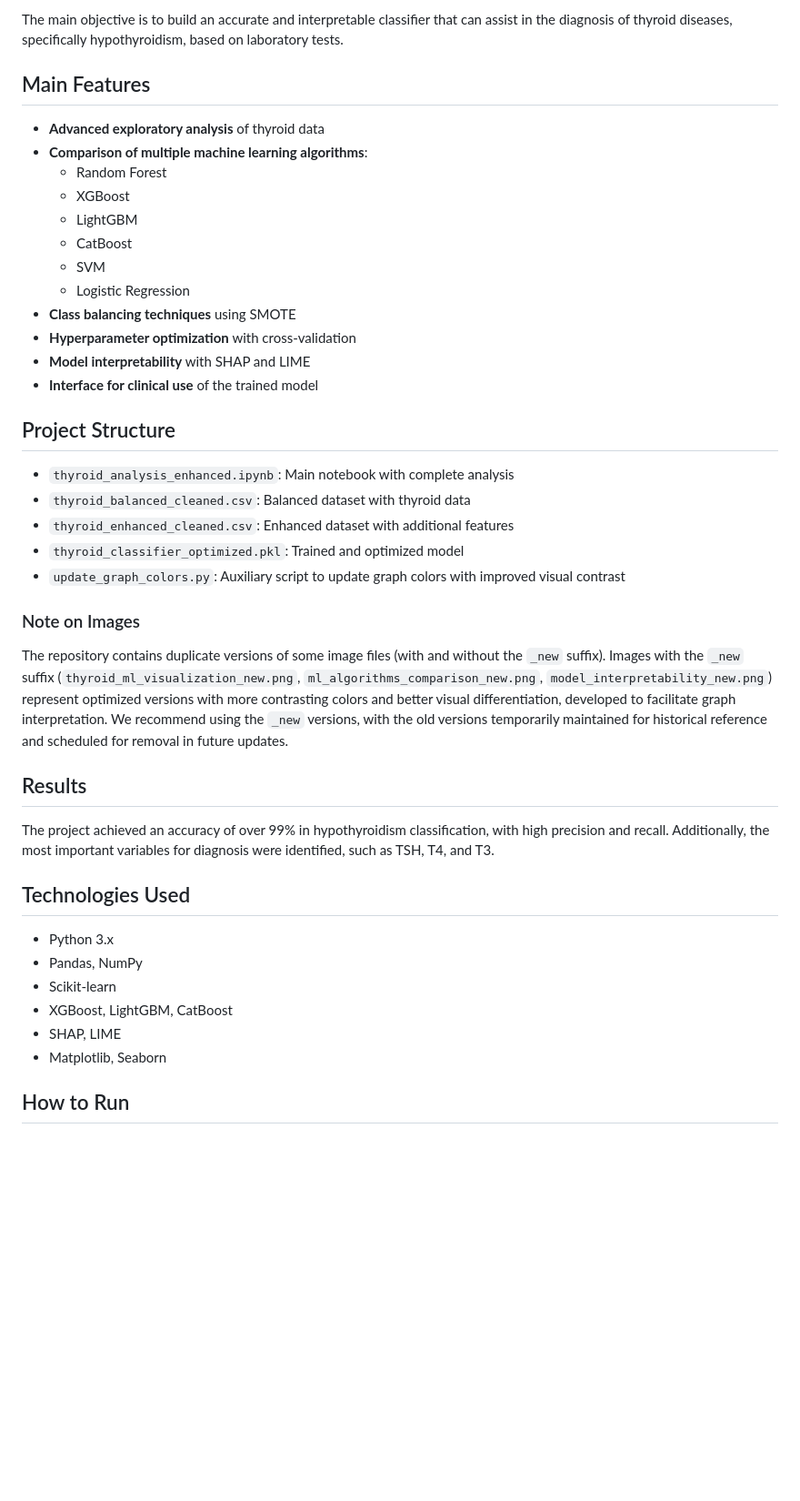
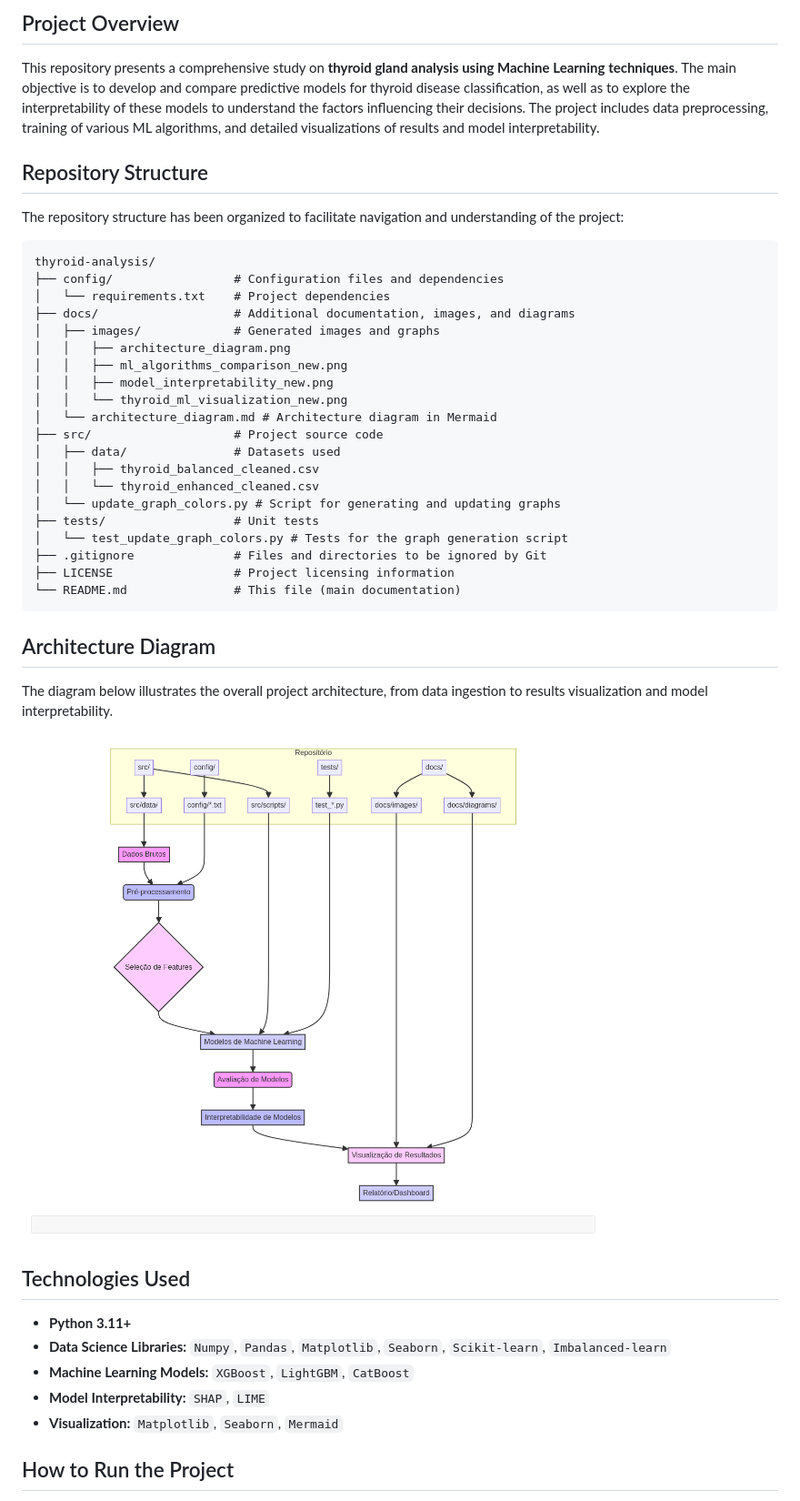
Before and after one commit to galafis/thyroid-analysis, a Markdown page: README.md, the part around the change printed below. Shown: that part at 91% size. Drawn GitHub-style; pictures changed too: docs/images/architecture_diagram.png (added); blank space fills up the shorter version.

Commit message:
feat: Auditoria e aprimoramento completo do repositório thyroid-analysis por Gabriel Demetrios Lafis

````diff
--- a/README.md
+++ b/README.md
@@ -85,45 +117,48 @@ This project presents an advanced analysis of thyroid data using machine learnin
 
-The main objective is to build an accurate and interpretable classifier that can assist in the diagnosis of thyroid diseases, specifically hypothyroidism, based on laboratory tests.
+## Project Overview
 
-## Main Features
+This repository presents a comprehensive study on **thyroid gland analysis using Machine Learning techniques**. The main objective is to develop and compare predictive models for thyroid disease classification, as well as to explore the interpretability of these models to understand the factors influencing their decisions. The project includes data preprocessing, training of various ML algorithms, and detailed visualizations of results and model interpretability.
 
-- **Advanced exploratory analysis** of thyroid data
-- **Comparison of multiple machine learning algorithms**:
-  - Random Forest
-  - XGBoost
-  - LightGBM
-  - CatBoost
-  - SVM
-  - Logistic Regression
-- **Class balancing techniques** using SMOTE
-- **Hyperparameter optimization** with cross-validation
-- **Model interpretability** with SHAP and LIME
-- **Interface for clinical use** of the trained model
+## Repository Structure
 
-## Project Structure
+The repository structure has been organized to facilitate navigation and understanding of the project:
 
-- `thyroid_analysis_enhanced.ipynb`: Main notebook with complete analysis
-- `thyroid_balanced_cleaned.csv`: Balanced dataset with thyroid data
-- `thyroid_enhanced_cleaned.csv`: Enhanced dataset with additional features
-- `thyroid_classifier_optimized.pkl`: Trained and optimized model
-- `update_graph_colors.py`: Auxiliary script to update graph colors with improved visual contrast
+```
+thyroid-analysis/
+├── config/                 # Configuration files and dependencies
+│   └── requirements.txt    # Project dependencies
+├── docs/                   # Additional documentation, images, and diagrams
+│   ├── images/             # Generated images and graphs
+│   │   ├── architecture_diagram.png
+│   │   ├── ml_algorithms_comparison_new.png
+│   │   ├── model_interpretability_new.png
+│   │   └── thyroid_ml_visualization_new.png
+│   └── architecture_diagram.md # Architecture diagram in Mermaid
+├── src/                    # Project source code
+│   ├── data/               # Datasets used
+│   │   ├── thyroid_balanced_cleaned.csv
+│   │   └── thyroid_enhanced_cleaned.csv
+│   └── update_graph_colors.py # Script for generating and updating graphs
+├── tests/                  # Unit tests
+│   └── test_update_graph_colors.py # Tests for the graph generation script
+├── .gitignore              # Files and directories to be ignored by Git
+├── LICENSE                 # Project licensing information
+└── README.md               # This file (main documentation)
+```
 
-### Note on Images
+## Architecture Diagram
 
-The repository contains duplicate versions of some image files (with and without the `_new` suffix). Images with the `_new` suffix (`thyroid_ml_visualization_new.png`, `ml_algorithms_comparison_new.png`, `model_interpretability_new.png`) represent optimized versions with more contrasting colors and better visual differentiation, developed to facilitate graph interpretation. We recommend using the `_new` versions, with the old versions temporarily maintained for historical reference and scheduled for removal in future updates.
+The diagram below illustrates the overall project architecture, from data ingestion to results visualization and model interpretability.
 
-## Results
-
-The project achieved an accuracy of over 99% in hypothyroidism classification, with high precision and recall. Additionally, the most important variables for diagnosis were identified, such as TSH, T4, and T3.
+![Architecture Diagram](docs/images/architecture_diagram.png)
 
 ## Technologies Used
 
-- Python 3.x
-- Pandas, NumPy
-- Scikit-learn
-- XGBoost, LightGBM, CatBoost
-- SHAP, LIME
-- Matplotlib, Seaborn
+*   **Python 3.11+**
+*   **Data Science Libraries:** `Numpy`, `Pandas`, `Matplotlib`, `Seaborn`, `Scikit-learn`, `Imbalanced-learn`
+*   **Machine Learning Models:** `XGBoost`, `LightGBM`, `CatBoost`
+*   **Model Interpretability:** `SHAP`, `LIME`
+*   **Visualization:** `Matplotlib`, `Seaborn`, `Mermaid`
 
-## How to Run
+## How to Run the Project
 
````
Also changed, not shown: other parts of README.md (+137 -74 lines), CONTRIBUTING.md (added, +105 -0 lines), docs/architecture_diagram.md (added, +39 -0 lines), docs/AUDIT_README.md (renamed from AUDIT_README.md), docs/images/ml_algorithms_comparison_new.png (renamed from ml_algorithms_comparison_new.png), docs/images/model_interpretability_new.png (renamed from model_interpretability_new.png), docs/images/thyroid_ml_visualization_new.png (renamed from thyroid_ml_visualization_new.png), 11 other files.
